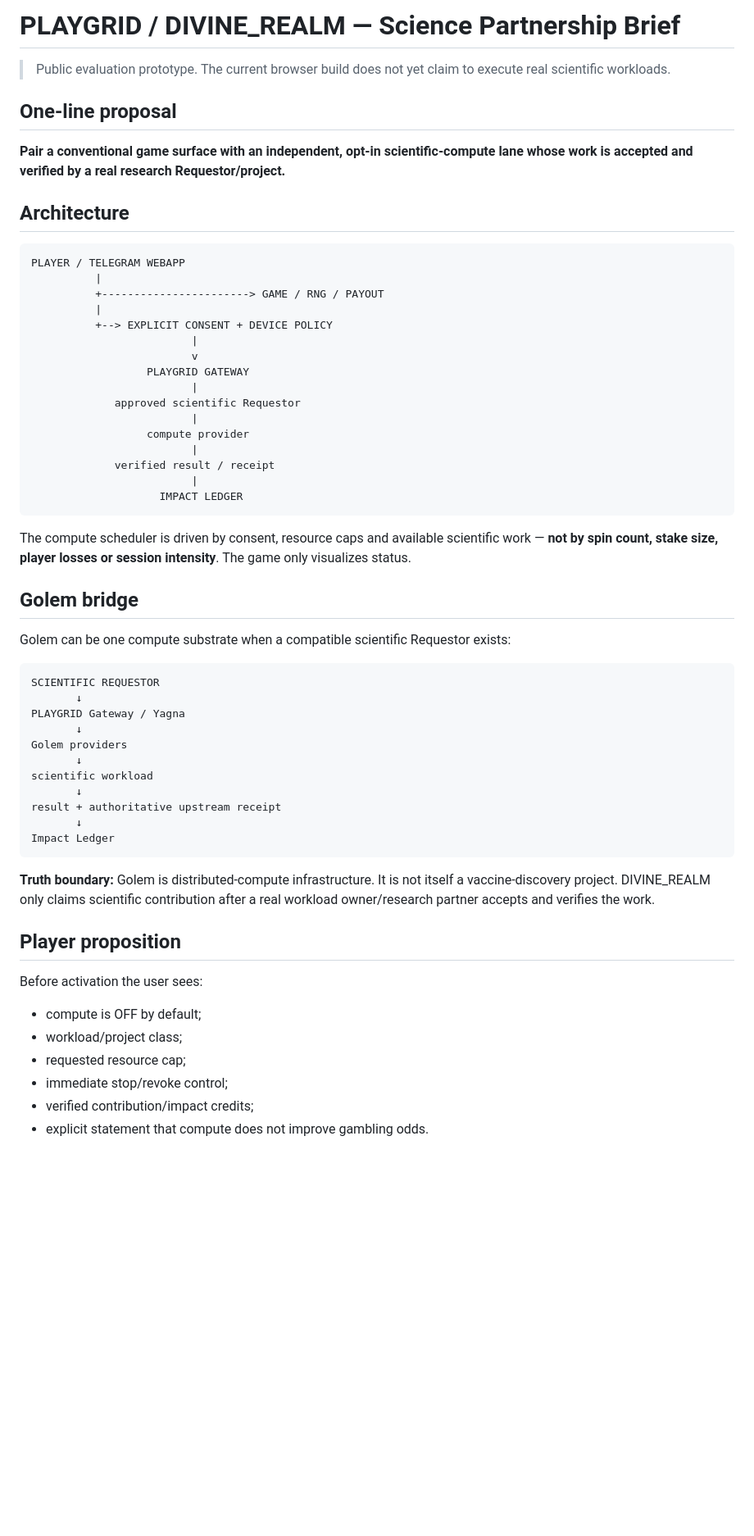
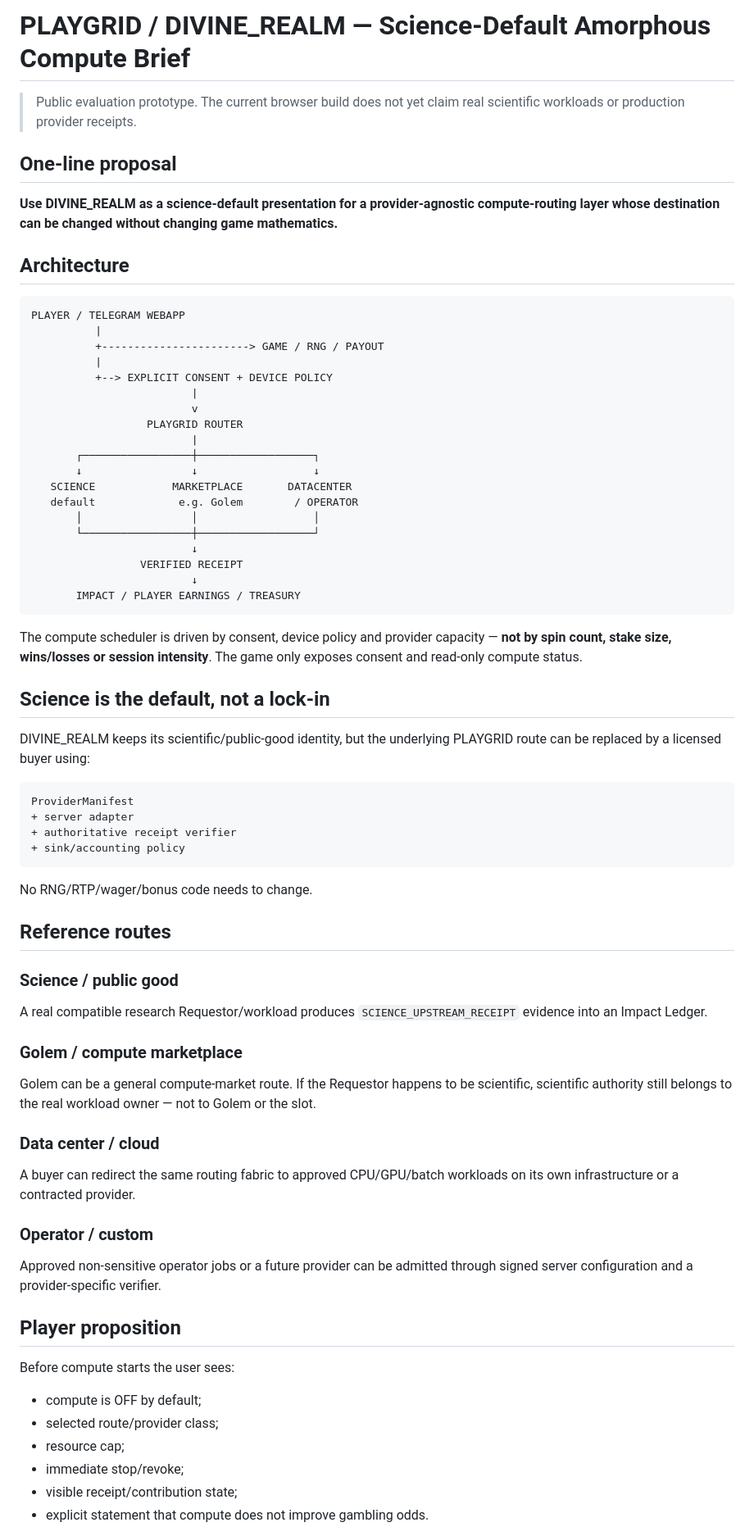
Before and after one commit to Hawkar-usls/DIVINE_REALM, a Markdown page: PARTNERSHIP_BRIEF.md, the part around one of its changes. Shown at 82% size. Drawn GitHub-style; blank space fills up the shorter version.

````diff
--- a/PARTNERSHIP_BRIEF.md
+++ b/PARTNERSHIP_BRIEF.md
@@ -1,10 +1,10 @@
-# PLAYGRID / DIVINE_REALM — Science Partnership Brief
+# PLAYGRID / DIVINE_REALM — Science-Default Amorphous Compute Brief
 
-> Public evaluation prototype. The current browser build does not yet claim to execute real scientific workloads.
+> Public evaluation prototype. The current browser build does not yet claim real scientific workloads or production provider receipts.
 
 ## One-line proposal
 
-**Pair a conventional game surface with an independent, opt-in scientific-compute lane whose work is accepted and verified by a real research Requestor/project.**
+**Use DIVINE_REALM as a science-default presentation for a provider-agnostic compute-routing layer whose destination can be changed without changing game mathematics.**
 
 ## Architecture
 
@@ -16,47 +16,61 @@ PLAYER / TELEGRAM WEBAPP
           +--> EXPLICIT CONSENT + DEVICE POLICY
                          |
                          v
-                  PLAYGRID GATEWAY
+                  PLAYGRID ROUTER
                          |
-             approved scientific Requestor
-                         |
-                  compute provider
-                         |
-             verified result / receipt
-                         |
-                    IMPACT LEDGER
+       ┌─────────────────┼──────────────────┐
+       ↓                 ↓                  ↓
+   SCIENCE            MARKETPLACE       DATACENTER
+   default             e.g. Golem        / OPERATOR
+       │                 │                  │
+       └─────────────────┼──────────────────┘
+                         ↓
+                 VERIFIED RECEIPT
+                         ↓
+       IMPACT / PLAYER EARNINGS / TREASURY
 ```
 
-The compute scheduler is driven by consent, resource caps and available scientific work — **not by spin count, stake size, player losses or session intensity**. The game only visualizes status.
+The compute scheduler is driven by consent, device policy and provider capacity — **not by spin count, stake size, wins/losses or session intensity**. The game only exposes consent and read-only compute status.
 
-## Golem bridge
+## Science is the default, not a lock-in
 
-Golem can be one compute substrate when a compatible scientific Requestor exists:
+DIVINE_REALM keeps its scientific/public-good identity, but the underlying PLAYGRID route can be replaced by a licensed buyer using:
 
 ```text
-SCIENTIFIC REQUESTOR
-       ↓
-PLAYGRID Gateway / Yagna
-       ↓
-Golem providers
-       ↓
-scientific workload
-       ↓
-result + authoritative upstream receipt
-       ↓
-Impact Ledger
+ProviderManifest
++ server adapter
++ authoritative receipt verifier
++ sink/accounting policy
 ```
 
-**Truth boundary:** Golem is distributed-compute infrastructure. It is not itself a vaccine-discovery project. DIVINE_REALM only claims scientific contribution after a real workload owner/research partner accepts and verifies the work.
+No RNG/RTP/wager/bonus code needs to change.
+
+## Reference routes
+
+### Science / public good
+
+A real compatible research Requestor/workload produces `SCIENCE_UPSTREAM_RECEIPT` evidence into an Impact Ledger.
+
+### Golem / compute marketplace
+
+Golem can be a general compute-market route. If the Requestor happens to be scientific, scientific authority still belongs to the real workload owner — not to Golem or the slot.
+
+### Data center / cloud
+
+A buyer can redirect the same routing fabric to approved CPU/GPU/batch workloads on its own infrastructure or a contracted provider.
+
+### Operator / custom
+
+Approved non-sensitive operator jobs or a future provider can be admitted through signed server configuration and a provider-specific verifier.
 
 ## Player proposition
 
-Before activation the user sees:
+Before compute starts the user sees:
 
 - compute is OFF by default;
-- workload/project class;
-- requested resource cap;
-- immediate stop/revoke control;
-- verified contribution/impact credits;
+- selected route/provider class;
+- resource cap;
+- immediate stop/revoke;
+- visible receipt/contribution state;
 - explicit statement that compute does not improve gambling odds.
 
````
Also changed, not shown: other parts of PARTNERSHIP_BRIEF.md (+21 -59 lines).
